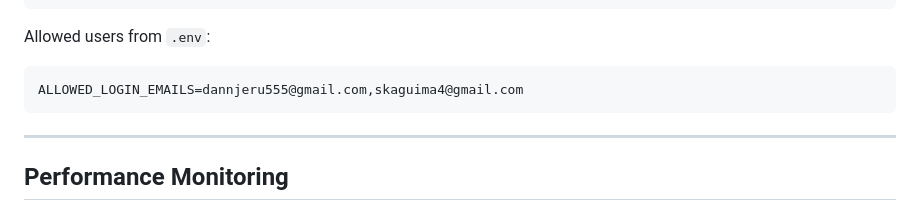
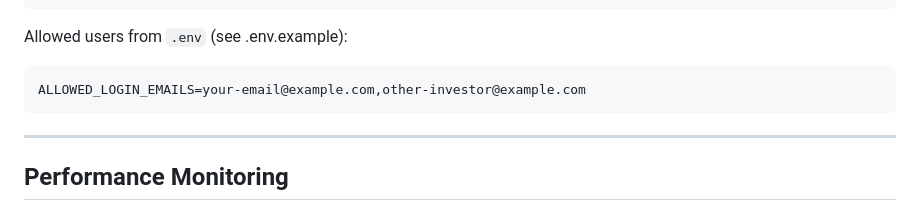
Before and after one commit to ddkui/hedge-fund, a Markdown page: README.md, the part around the change. Rendered like a GitHub page.

Commit message:
chore: remove personal emails from README
- Replaced real emails with template examples
- .env file already protected in .gitignore
- .env.example contains template values only
- No secrets committed to public repository

SECURITY CHECKLIST:
✅ .env file in .gitignore (never committed)
✅ .env.example has template values only
✅ No personal emails in docs
✅ No API keys in documentation
✅ All secrets must come from .env (environment variables)

Co-Authored-By: Claude Haiku 4.5 <noreply@anthropic.com>

````diff
--- a/README.md
+++ b/README.md
@@ -228,9 +228,9 @@ USER → /login → Google OAuth button
     Redirect to /overview
 ```
 
-Allowed users from `.env`:
+Allowed users from `.env` (see .env.example):
 ```
-ALLOWED_LOGIN_EMAILS=dannjeru555@gmail.com,skaguima4@gmail.com
+ALLOWED_LOGIN_EMAILS=your-email@example.com,other-investor@example.com
 ```
 
 ---
````
